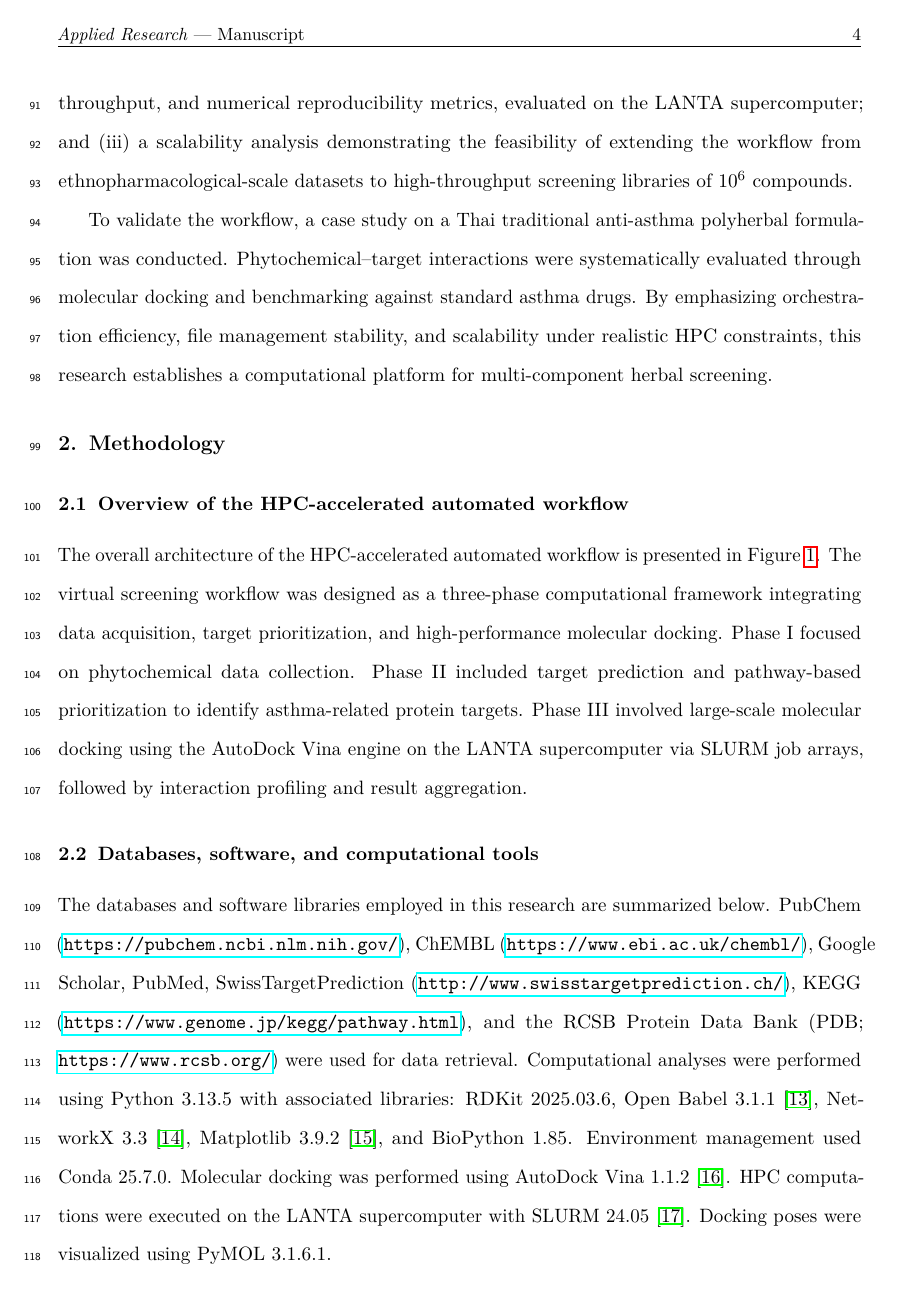
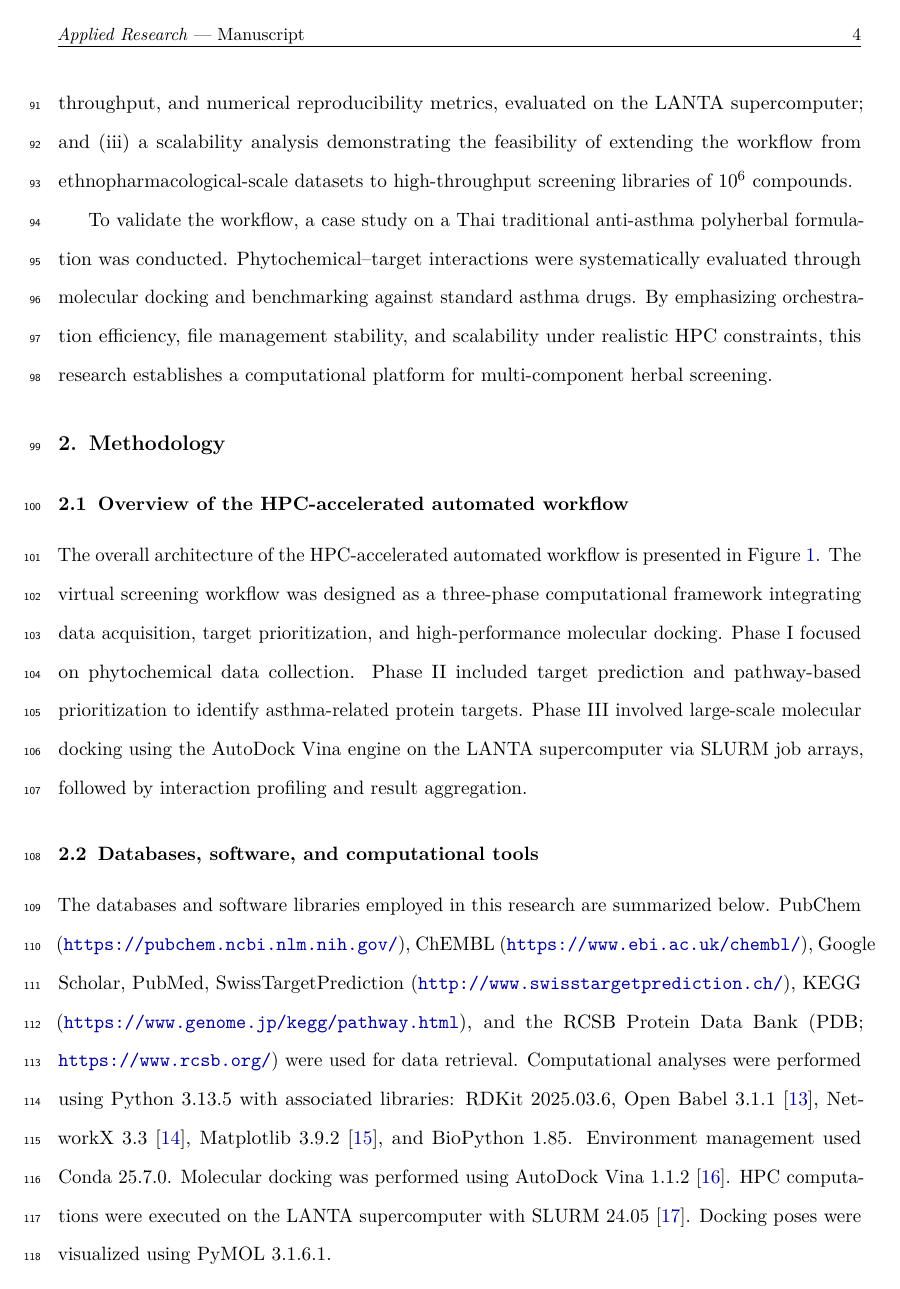
Before and after one commit to stem-first/hpc-herbal-docking-paper, a LaTeX paper (main.tex): page 4 of 27. Compiled offline with pdfLaTeX.

Commit message:
fix: Resolve hyperref option clash with doi package
Load hyperref before doi package to prevent option clash error
on Overleaf. The doi package internally loads hyperref, so it
must come after the explicit hyperref configuration.

Co-Authored-By: Claude Opus 4.6 (1M context) <noreply@anthropic.com>

```diff
--- a/main.tex
+++ b/main.tex
@@ -33,12 +33,12 @@
 \usepackage[numbers,sort&compress]{natbib}
 \renewcommand{\bibnumfmt}[1]{#1.}
 
+% --- Hyperlinks (must load before doi package) ---
+\usepackage{xcolor}
+\usepackage[colorlinks=true,linkcolor=blue!60!black,citecolor=blue!60!black,urlcolor=blue!60!black]{hyperref}
+
 % --- DOI as clickable hyperlinks ---
 \usepackage{doi}
-
-% --- Hyperlinks ---
-\usepackage{xcolor}
-\usepackage[colorlinks=true,linkcolor=blue!60!black,citecolor=blue!60!black,urlcolor=blue!60!black]{hyperref}
 
 % --- Line numbering (for review) ---
 \usepackage{lineno}
```
